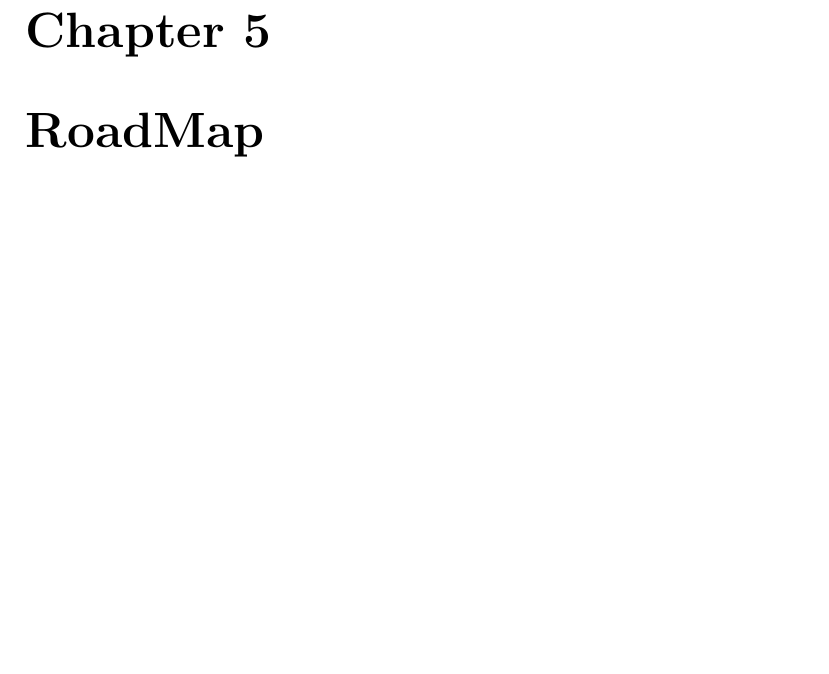
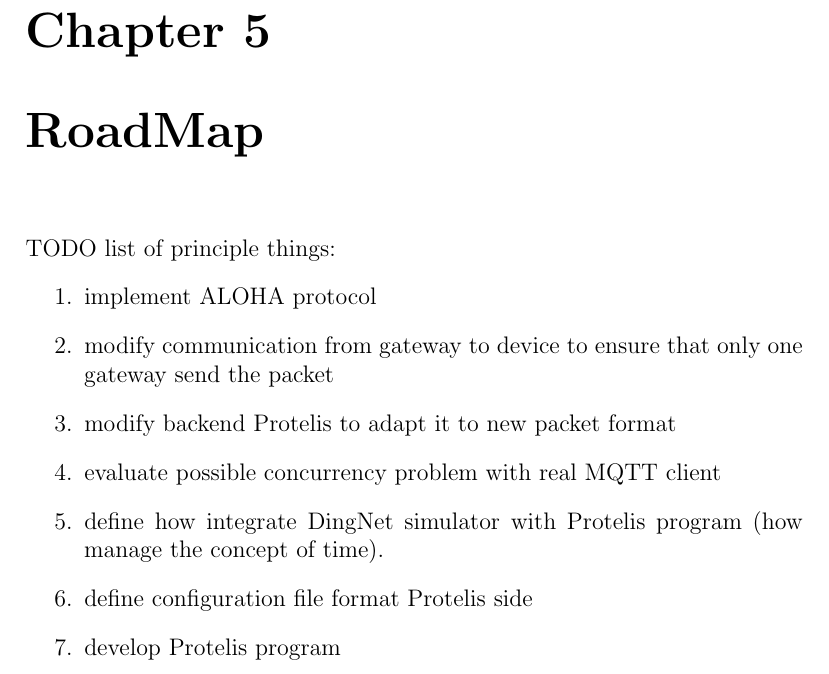
Before and after one commit to Placu95/thesisRelation, a LaTeX thesis (main.tex, which reads chapters/RoadMap.tex): part of page 10 of 10, cut so that both start at the same text, the shorter picture padded with empty space. Compiled offline with pdfLaTeX.

Commit message:
add roadMap

```diff
--- a/chapters/RoadMap.tex
+++ b/chapters/RoadMap.tex
@@ -1 +1,12 @@
 \chapter{RoadMap}
+
+TODO list of principle things:
+\begin{enumerate}
+    \item implement ALOHA protocol
+    \item modify communication from gateway to device to ensure that only one gateway send the packet
+    \item modify backend Protelis to adapt it to new packet format
+    \item evaluate possible concurrency problem with real MQTT client
+    \item define how integrate DingNet simulator with Protelis program (how manage the concept of time).
+    \item define configuration file format Protelis side
+    \item develop Protelis program
+\end{enumerate}
```
